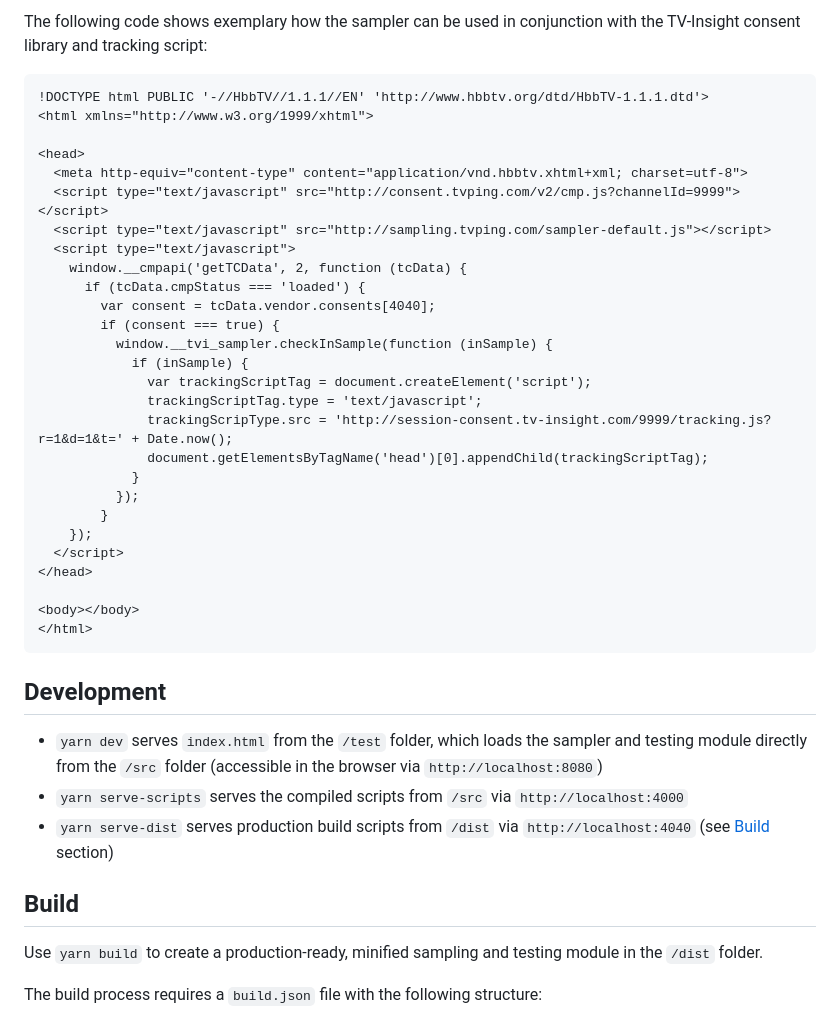
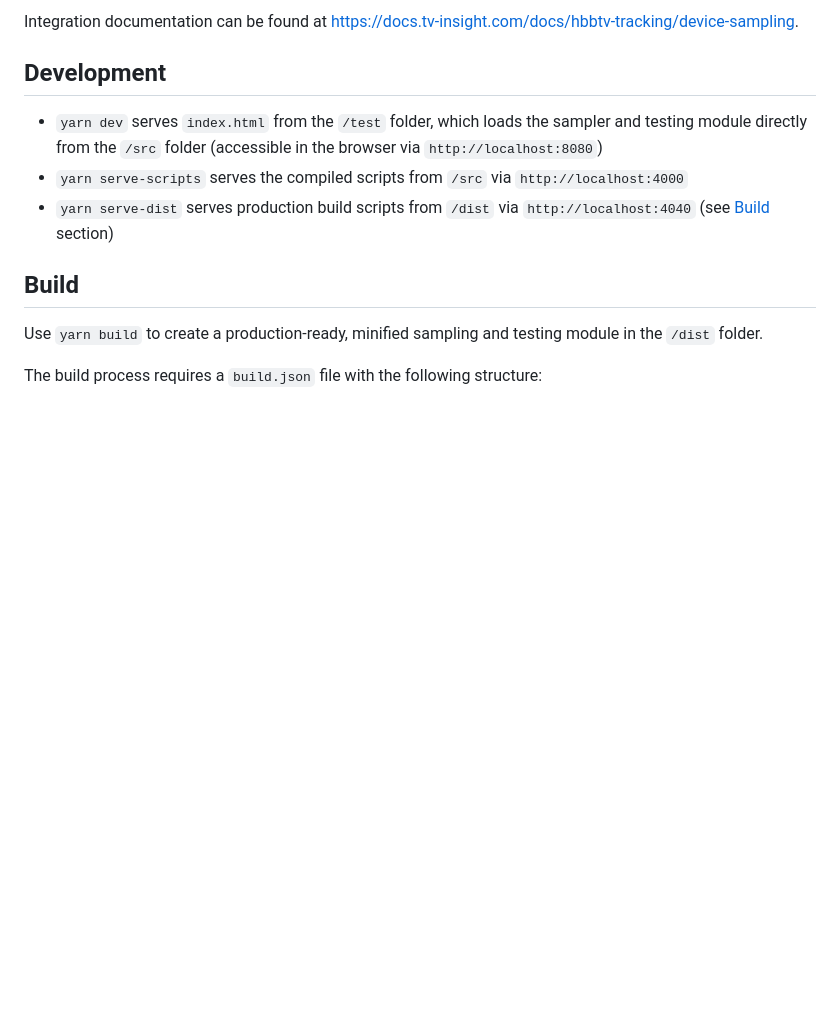
Before and after one commit to rbredtech/tracking-sampler, a Markdown page: README.md, the part around one of its changes. Drawn GitHub-style; blank space fills up the shorter version.

````diff
--- a/README.md
+++ b/README.md
@@ -65,34 +5,4 @@ Adding the testing module enhances the `window.__tvi_sampler` api with the follo
-The following code shows exemplary how the sampler can be used in conjunction with the TV-Insight consent library and tracking script:
-
-```html
-!DOCTYPE html PUBLIC '-//HbbTV//1.1.1//EN' 'http://www.hbbtv.org/dtd/HbbTV-1.1.1.dtd'>
-<html xmlns="http://www.w3.org/1999/xhtml">
-
-<head>
-  <meta http-equiv="content-type" content="application/vnd.hbbtv.xhtml+xml; charset=utf-8">
-  <script type="text/javascript" src="http://consent.tvping.com/v2/cmp.js?channelId=9999"></script>
-  <script type="text/javascript" src="http://sampling.tvping.com/sampler-default.js"></script>
-  <script type="text/javascript">
-    window.__cmpapi('getTCData', 2, function (tcData) {
-      if (tcData.cmpStatus === 'loaded') {
-        var consent = tcData.vendor.consents[4040];
-        if (consent === true) {
-          window.__tvi_sampler.checkInSample(function (inSample) {
-            if (inSample) {
-              var trackingScriptTag = document.createElement('script');
-              trackingScriptTag.type = 'text/javascript';
-              trackingScripType.src = 'http://session-consent.tv-insight.com/9999/tracking.js?r=1&d=1&t=' + Date.now();
-              document.getElementsByTagName('head')[0].appendChild(trackingScriptTag);
-            }
-          });
-        }
-    });
-  </script>
-</head>
-
-<body></body>
-</html>
-```
+Integration documentation can be found at https://docs.tv-insight.com/docs/hbbtv-tracking/device-sampling.
 
 ## Development
 
````
Also changed, not shown: other parts of README.md (+0 -60 lines).
